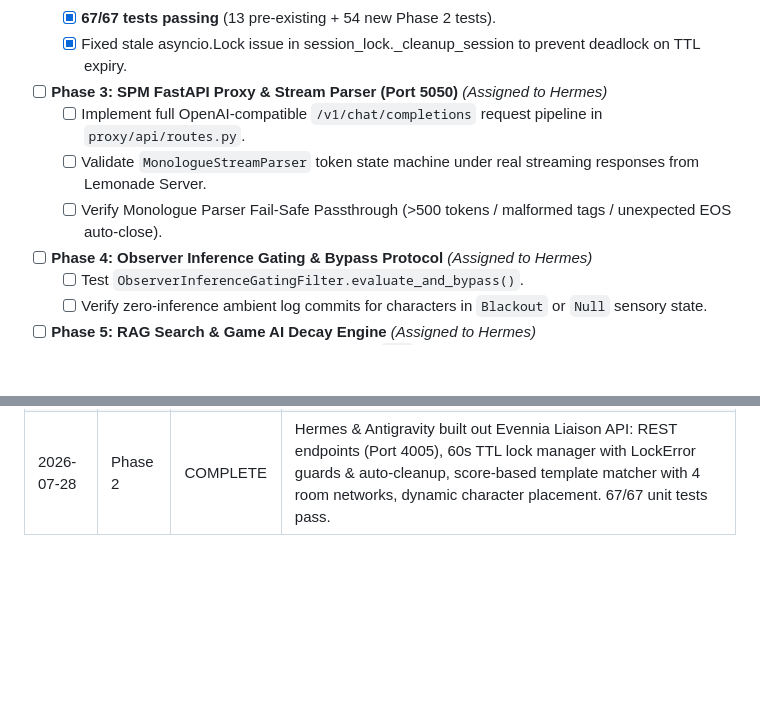
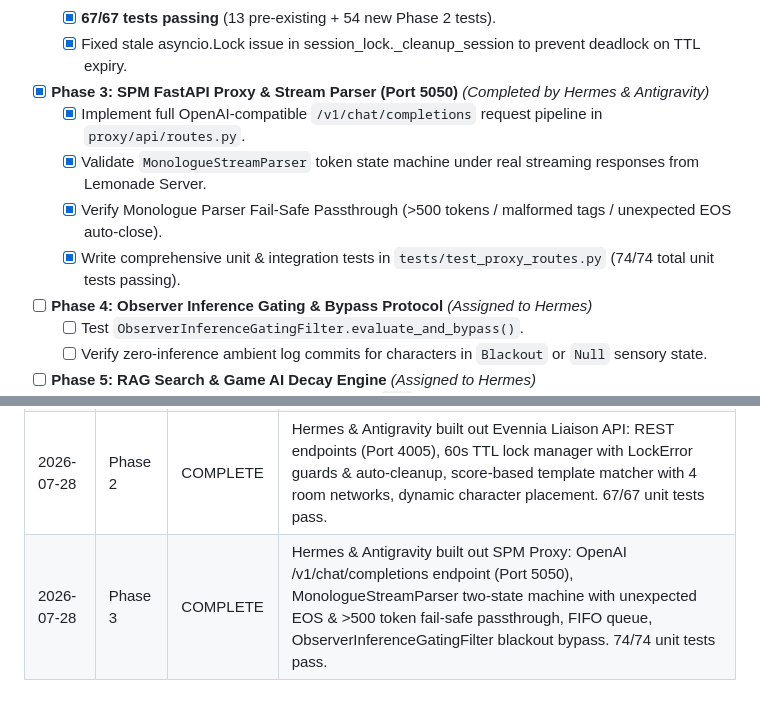
Before and after one commit to grumblefoot/SovereignPersonaMesh, a Markdown page: playbook.md, 2 parts joined by grey strips. Drawn GitHub-style; blank space fills up the shorter version.

Commit message:
docs: mark Phase 3 complete in playbook with auditor log

```diff
--- a/playbook.md
+++ b/playbook.md
@@ -92,10 +92,11 @@ The **Sovereign Persona Mesh (SPM)** is an edge-computing, multi-agent roleplay
   - [x] **67/67 tests passing** (13 pre-existing + 54 new Phase 2 tests).
   - [x] Fixed stale asyncio.Lock issue in session_lock._cleanup_session to prevent deadlock on TTL expiry.
 
-- [ ] **Phase 3: SPM FastAPI Proxy & Stream Parser (Port 5050)** *(Assigned to Hermes)*
-  - [ ] Implement full OpenAI-compatible `/v1/chat/completions` request pipeline in `proxy/api/routes.py`.
-  - [ ] Validate `MonologueStreamParser` token state machine under real streaming responses from Lemonade Server.
-  - [ ] Verify Monologue Parser Fail-Safe Passthrough (>500 tokens / malformed tags / unexpected EOS auto-close).
+- [x] **Phase 3: SPM FastAPI Proxy & Stream Parser (Port 5050)** *(Completed by Hermes & Antigravity)*
+  - [x] Implement full OpenAI-compatible `/v1/chat/completions` request pipeline in `proxy/api/routes.py`.
+  - [x] Validate `MonologueStreamParser` token state machine under real streaming responses from Lemonade Server.
+  - [x] Verify Monologue Parser Fail-Safe Passthrough (>500 tokens / malformed tags / unexpected EOS auto-close).
+  - [x] Write comprehensive unit & integration tests in `tests/test_proxy_routes.py` (74/74 total unit tests passing).
 
 - [ ] **Phase 4: Observer Inference Gating & Bypass Protocol** *(Assigned to Hermes)*
   - [ ] Test `ObserverInferenceGatingFilter.evaluate_and_bypass()`.
@@ -136,3 +137,4 @@ The **Sovereign Persona Mesh (SPM)** is an edge-computing, multi-agent roleplay
 | 2026-07-28 | Phase 0 | APPROVED | Initialized workspace, git repo, stubs, tests, and playbook. Prepared for Hermes Agent buildout. |
 | 2026-07-28 | Phase 1 | COMPLETE | Hermes built out DB infra: pgvector 3584-dim vectors require brute-force cosine search (HNSW capped at 2000 dims). B-tree index on (is_core_memory, timestamp). Reused existing spm-postgres container. 13/13 tests pass. |
 | 2026-07-28 | Phase 2 | COMPLETE | Hermes & Antigravity built out Evennia Liaison API: REST endpoints (Port 4005), 60s TTL lock manager with LockError guards & auto-cleanup, score-based template matcher with 4 room networks, dynamic character placement. 67/67 unit tests pass. |
+| 2026-07-28 | Phase 3 | COMPLETE | Hermes & Antigravity built out SPM Proxy: OpenAI /v1/chat/completions endpoint (Port 5050), MonologueStreamParser two-state machine with unexpected EOS & >500 token fail-safe passthrough, FIFO queue, ObserverInferenceGatingFilter blackout bypass. 74/74 unit tests pass. |
```
